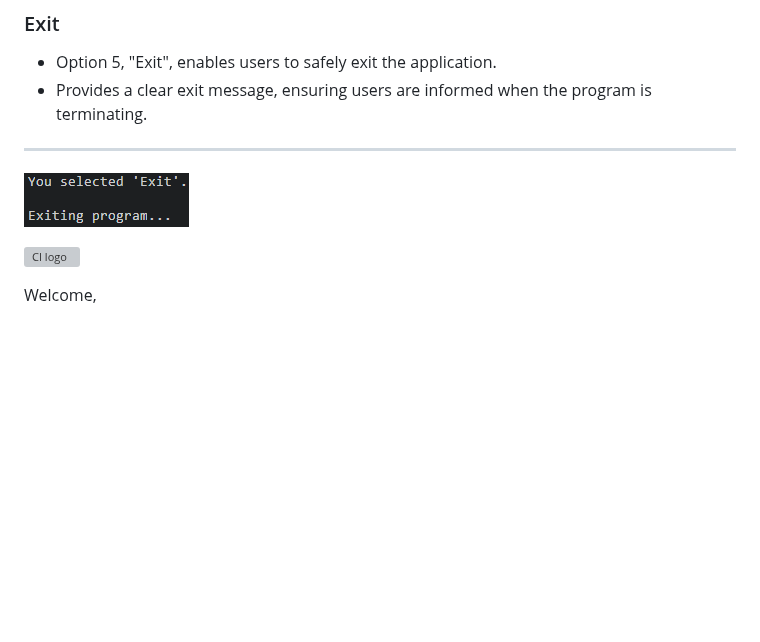
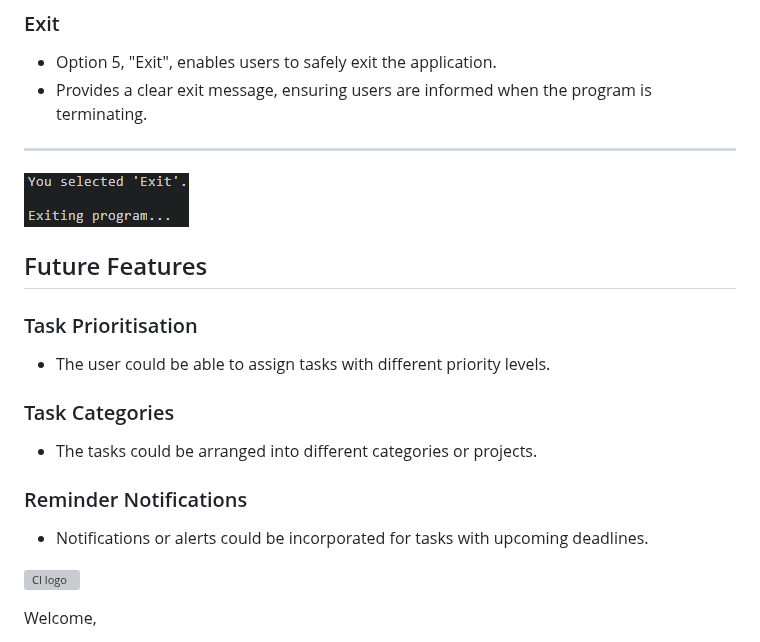
Before and after one commit to eddy-bryan/terminal-to-do, a Markdown page: README.md, the part around the change. GitHub-like rendering; blank space fills up the shorter version; grey boxes are pictures that could not be loaded.

Commit message:
Completed the Future Features section of README.md

```diff
--- a/README.md
+++ b/README.md
@@ -104,6 +104,20 @@ ___
 ___
 ![Exit](assets/images/exit.png)
 
+## Future Features
+
+### Task Prioritisation
+
+- The user could be able to assign tasks with different priority levels.
+
+### Task Categories
+
+- The tasks could be arranged into different categories or projects.
+
+### Reminder Notifications
+
+- Notifications or alerts could be incorporated for tasks with upcoming deadlines.
+
 
 
 
```
